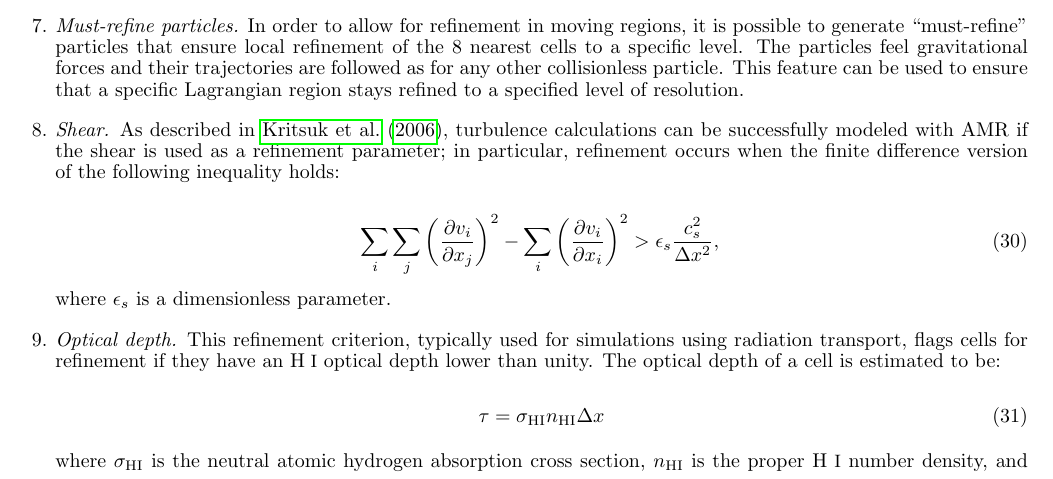
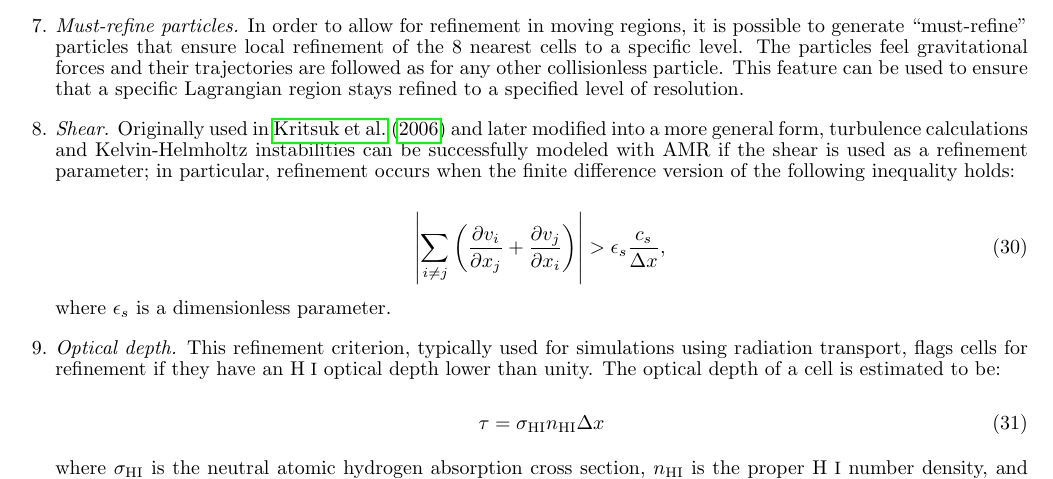
Before and after one commit to enzo-project/enzo-method-paper, a LaTeX document (ms.tex, which reads numerical-amr.tex): part of page 13 of 61, cut so that both start at the same text. Compiled offline with pdfLaTeX.

Commit message:
Updating the shear criterion to match the current pending PR.  The old method written for Kritsuk et al 2006 refined on vorticity + shear, not shear alone.

```diff
--- a/numerical-amr.tex
+++ b/numerical-amr.tex
@@ -421,15 +421,16 @@ where $N_J$ is the required number of cells per Jeans length (4 by default).
   stays refined to a specified level of resolution.
 
 
-\item{\em Shear.} As described in \citet{Kritsuk06}, turbulence
-  calculations can be successfully modeled with AMR if the shear is
-  used as a refinement parameter; in particular, refinement occurs
-  when the finite difference version of the following inequality
+\item{\em Shear.} Originally used in \citet{Kritsuk06} and later
+  modified into a more general form, turbulence calculations and
+  Kelvin-Helmholtz instabilities can be successfully modeled with AMR if
+  the shear is used as a refinement parameter; in particular, refinement
+  occurs when the finite difference version of the following inequality
   holds:
 
 \begin{equation}
-\sum_i \sum_j \left( \frac{\partial v_i}{\partial x_j} \right)^2 -  \sum_i \left( \frac{\partial v_i}{\partial x_i} \right)^2
-> \epsilon_s \frac{c_s^2}{\Delta x^2},
+\left| \sum_{i \ne j} \left( \frac{\partial v_i}{\partial x_j} + \frac{\partial v_j}{\partial x_i} \right) \right|
+> \epsilon_s \frac{c_s}{\Delta x},
 \end{equation}
 where $\epsilon_s$ is a dimensionless parameter.
 
```
